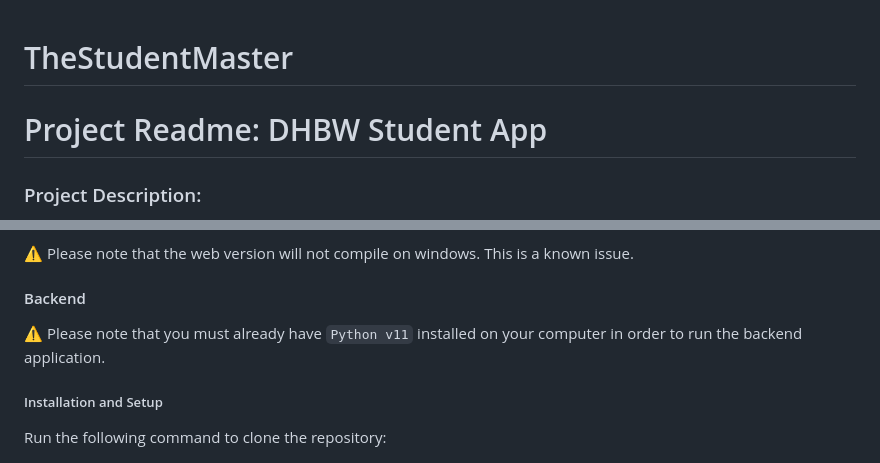
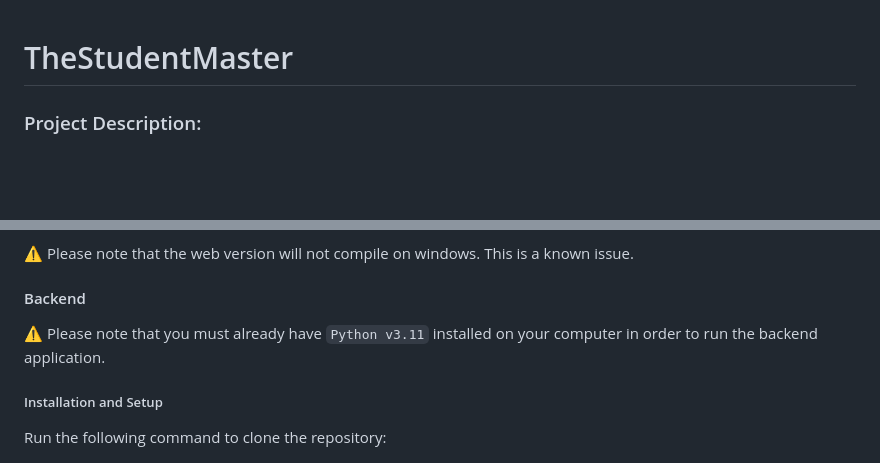
Before and after one commit to Leonidas-maker/TheStudentMaster, a Markdown page: README.md, 2 parts joined by grey strips. Drawn GitHub-style; blank space fills up the shorter version.

Commit message:
removed unnecessary heading and updated python version

```diff
--- a/README.md
+++ b/README.md
@@ -1,6 +1,4 @@
 # TheStudentMaster
-
-# Project Readme: DHBW Student App
 
 ### Project Description:
 
@@ -69,7 +67,7 @@ Now you can scan the QR code shown with your iOS or Android device and the app s
 
 #### Backend
 
-⚠️ Please note that you must already have `Python v11` installed on your computer in order to run the backend application.
+⚠️ Please note that you must already have `Python v3.11` installed on your computer in order to run the backend application.
 
 ##### Installation and Setup
 
```
